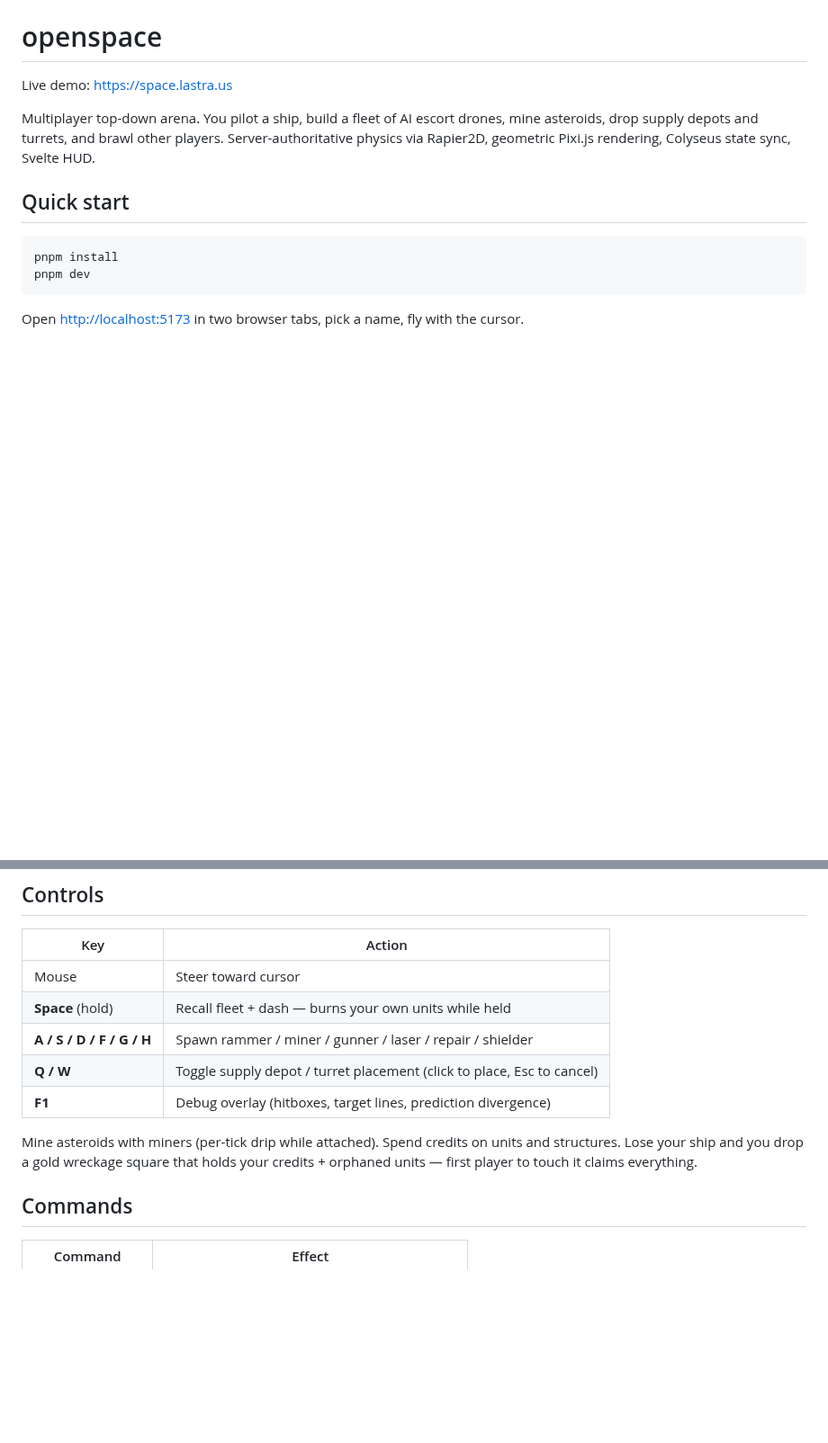
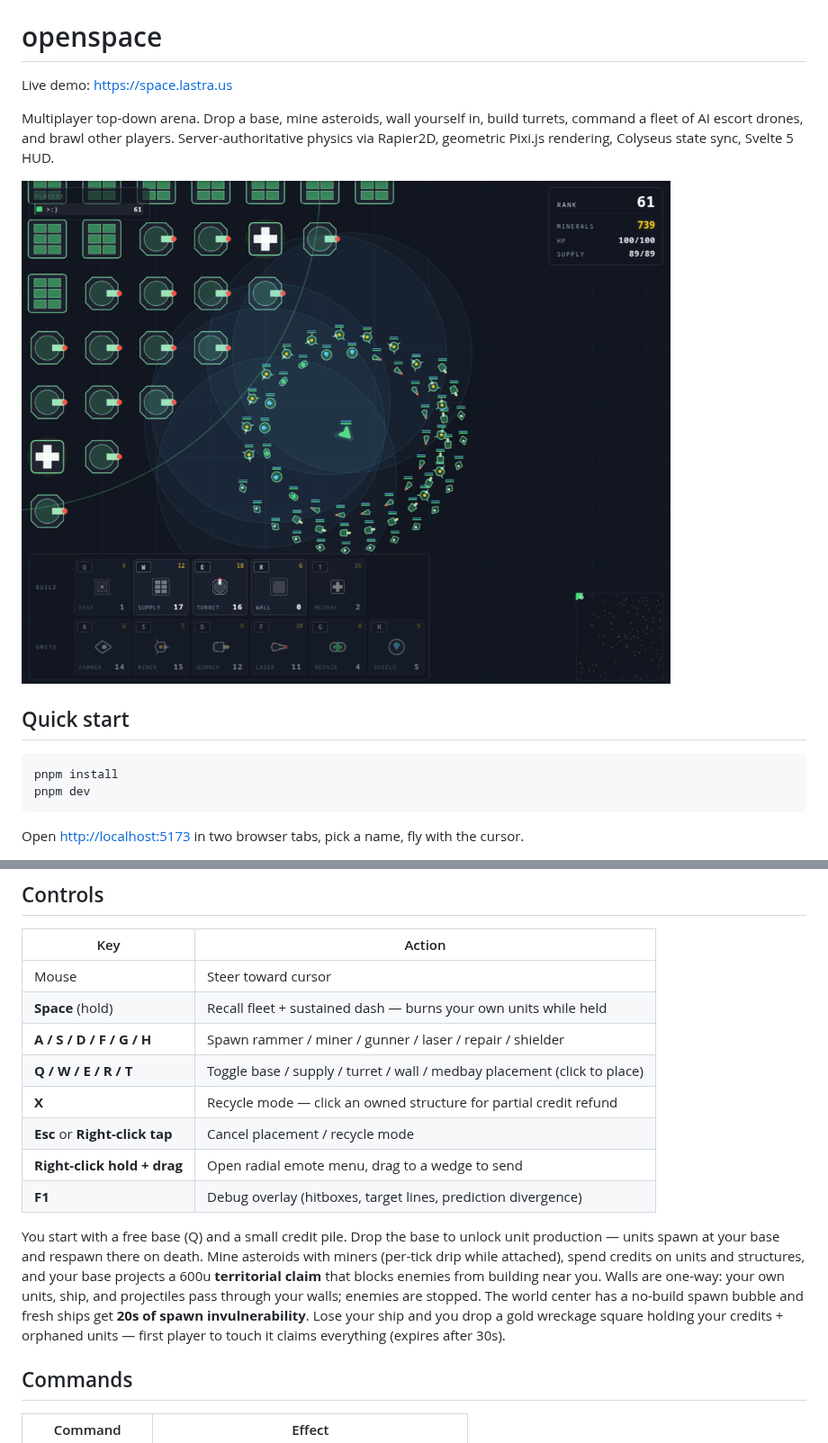
Before and after one commit to slastra/openspace, a Markdown page: README.md, 2 parts joined by grey strips. Shown at 90% size. GitHub-like rendering; pictures changed too: docs/screenshot.png (added); blank space fills up the shorter version.

```diff
--- a/README.md
+++ b/README.md
@@ -2,10 +2,12 @@
 
 Live demo: <https://space.lastra.us>
 
-Multiplayer top-down arena. You pilot a ship, build a fleet of AI escort
-drones, mine asteroids, drop supply depots and turrets, and brawl other
+Multiplayer top-down arena. Drop a base, mine asteroids, wall yourself
+in, build turrets, command a fleet of AI escort drones, and brawl other
 players. Server-authoritative physics via Rapier2D, geometric Pixi.js
-rendering, Colyseus state sync, Svelte HUD.
+rendering, Colyseus state sync, Svelte 5 HUD.
+
+![openspace gameplay](docs/screenshot.png)
 
 ## Quick start
 
@@ -22,15 +24,25 @@ the cursor.
 | Key | Action |
 | --- | --- |
 | Mouse | Steer toward cursor |
-| **Space** (hold) | Recall fleet + dash — burns your own units while held |
+| **Space** (hold) | Recall fleet + sustained dash — burns your own units while held |
 | **A / S / D / F / G / H** | Spawn rammer / miner / gunner / laser / repair / shielder |
-| **Q / W** | Toggle supply depot / turret placement (click to place, Esc to cancel) |
+| **Q / W / E / R / T** | Toggle base / supply / turret / wall / medbay placement (click to place) |
+| **X** | Recycle mode — click an owned structure for partial credit refund |
+| **Esc** or **Right-click tap** | Cancel placement / recycle mode |
+| **Right-click hold + drag** | Open radial emote menu, drag to a wedge to send |
 | **F1** | Debug overlay (hitboxes, target lines, prediction divergence) |
 
-Mine asteroids with miners (per-tick drip while attached). Spend credits
-on units and structures. Lose your ship and you drop a gold wreckage
-square that holds your credits + orphaned units — first player to touch
-it claims everything.
+You start with a free base (Q) and a small credit pile. Drop the base to
+unlock unit production — units spawn at your base and respawn there on
+death. Mine asteroids with miners (per-tick drip while attached), spend
+credits on units and structures, and your base projects a 600u
+**territorial claim** that blocks enemies from building near you. Walls
+are one-way: your own units, ship, and projectiles pass through your
+walls; enemies are stopped. The world center has a no-build spawn
+bubble and fresh ships get **20s of spawn invulnerability**. Lose your
+ship and you drop a gold wreckage square holding your credits +
+orphaned units — first player to touch it claims everything (expires
+after 30s).
 
 ## Commands
 
```
Also changed, not shown: other parts of README.md (+84 -19 lines), 5 other files.
